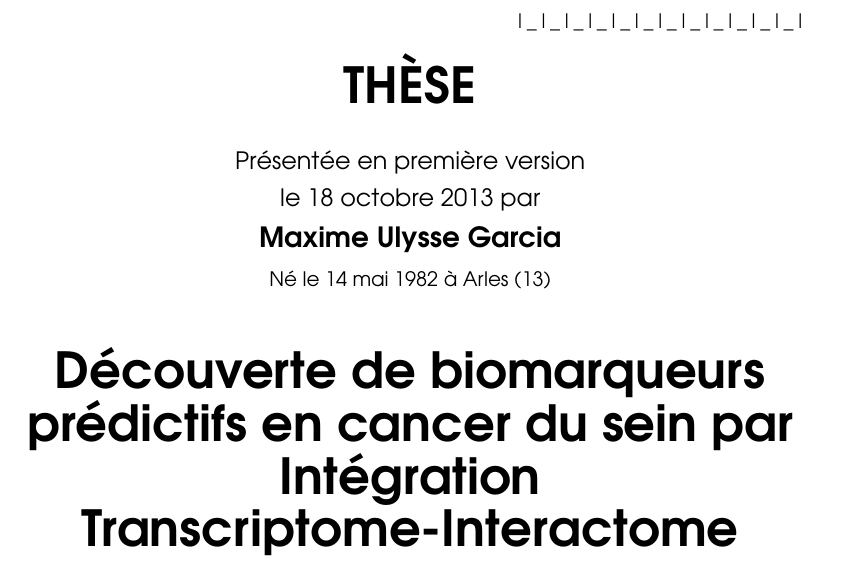
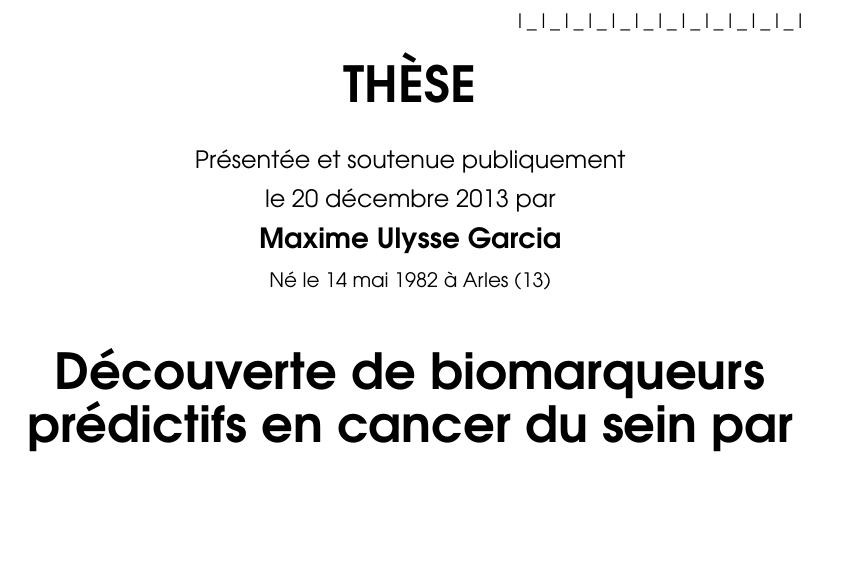
Before and after one commit to MaxUlysse/Thesis, a LaTeX thesis (myThesis.tex, which reads tex/00a-title.tex): part of page 1 of 113, cut so that both start at the same text, the shorter picture padded with empty space. Compiled offline with pdfLaTeX.

Commit message:
corrected date + indentation

```diff
--- a/tex/00a-title.tex
+++ b/tex/00a-title.tex
@@ -13,9 +13,8 @@
 	\begin{center}
 		\avantgarboldHuge THÈSE\\[1.5ex]
 
-    \avantgarlarge Présentée en première version\\[1ex]
-   %\avantgarlarge Présentée et soutenue publiquement\\[1ex]
-    \avantgarlarge le 18 octobre 2013 par\\[1ex]
+		\avantgarlarge Présentée et soutenue publiquement\\[1ex]
+		\avantgarlarge le 20 décembre 2013 par\\[1ex]
 		\avantgarLarge \myauthor\\[1ex]
 		\avantgar Né le 14 mai 1982 à Arles (13)\\[5ex]
 
```
Also changed, not shown: tex/00a-title.tex (12 more changed lines). Lines whose indentation alone changed are shown as unchanged.
